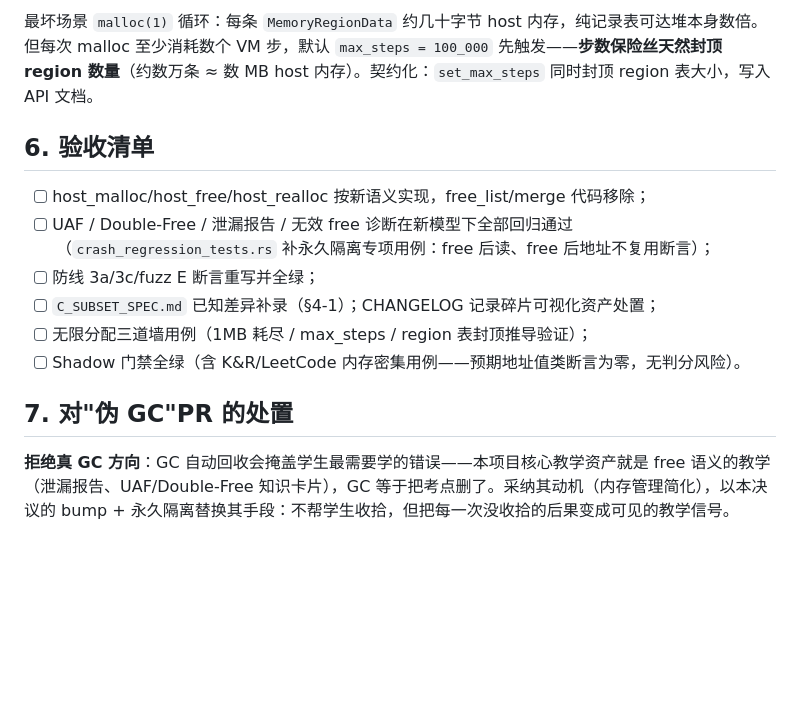
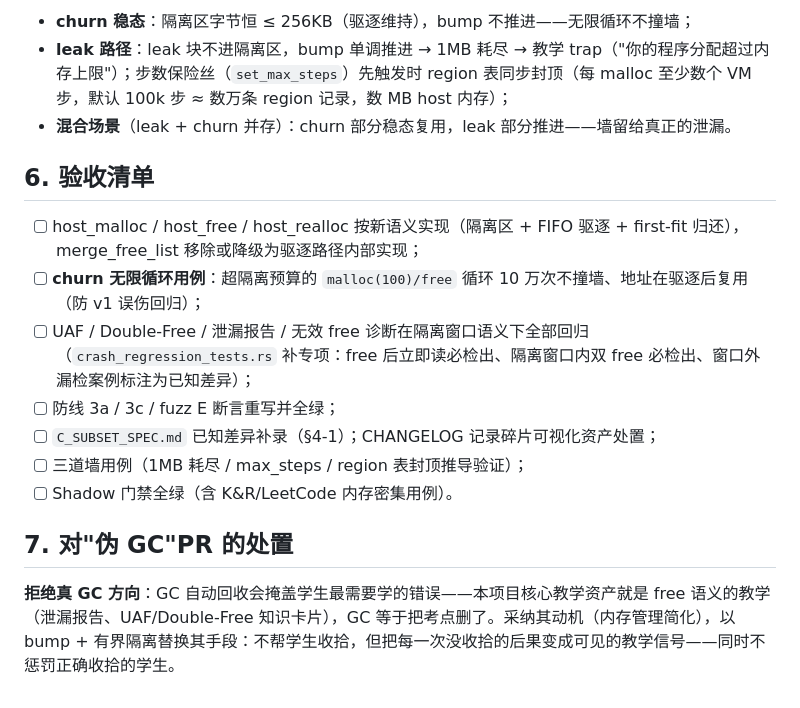
Before and after one commit to jingwei108/c_ide_rust, a Markdown page: docs/current/CIDE_HEAP_QUARANTINE_DECISION.md, the part around one of its changes. Drawn GitHub-style; blank space fills up the shorter version.

```diff
--- a/docs/current/CIDE_HEAP_QUARANTINE_DECISION.md
+++ b/docs/current/CIDE_HEAP_QUARANTINE_DECISION.md
@@ -42,15 +51,18 @@ Cide 堆从"free_list + 合并复用"分配器改为 **bump 分配 + 永久隔
 
-最坏场景 `malloc(1)` 循环：每条 `MemoryRegionData` 约几十字节 host 内存，纯记录表可达堆本身数倍。但每次 malloc 至少消耗数个 VM 步，默认 `max_steps = 100_000` 先触发——**步数保险丝天然封顶 region 数量**（约数万条 ≈ 数 MB host 内存）。契约化：`set_max_steps` 同时封顶 region 表大小，写入 API 文档。
+- **churn 稳态**：隔离区字节恒 ≤ 256KB（驱逐维持），bump 不推进——无限循环不撞墙；
+- **leak 路径**：leak 块不进隔离区，bump 单调推进 → 1MB 耗尽 → 教学 trap（"你的程序分配超过内存上限"）；步数保险丝（`set_max_steps`）先触发时 region 表同步封顶（每 malloc 至少数个 VM 步，默认 100k 步 ≈ 数万条 region 记录，数 MB host 内存）；
+- **混合场景**（leak + churn 并存）：churn 部分稳态复用，leak 部分推进——墙留给真正的泄漏。
 
 ## 6. 验收清单
 
-- [ ] host_malloc/host_free/host_realloc 按新语义实现，free_list/merge 代码移除；
-- [ ] UAF / Double-Free / 泄漏报告 / 无效 free 诊断在新模型下全部回归通过（`crash_regression_tests.rs` 补永久隔离专项用例：free 后读、free 后地址不复用断言）；
-- [ ] 防线 3a/3c/fuzz E 断言重写并全绿；
+- [ ] host_malloc / host_free / host_realloc 按新语义实现（隔离区 + FIFO 驱逐 + first-fit 归还），merge_free_list 移除或降级为驱逐路径内部实现；
+- [ ] **churn 无限循环用例**：超隔离预算的 `malloc(100)/free` 循环 10 万次不撞墙、地址在驱逐后复用（防 v1 误伤回归）；
+- [ ] UAF / Double-Free / 泄漏报告 / 无效 free 诊断在隔离窗口语义下全部回归（`crash_regression_tests.rs` 补专项：free 后立即读必检出、隔离窗口内双 free 必检出、窗口外漏检案例标注为已知差异）；
+- [ ] 防线 3a / 3c / fuzz E 断言重写并全绿；
 - [ ] `C_SUBSET_SPEC.md` 已知差异补录（§4-1）；CHANGELOG 记录碎片可视化资产处置；
-- [ ] 无限分配三道墙用例（1MB 耗尽 / max_steps / region 表封顶推导验证）；
-- [ ] Shadow 门禁全绿（含 K&R/LeetCode 内存密集用例——预期地址值类断言为零，无判分风险）。
+- [ ] 三道墙用例（1MB 耗尽 / max_steps / region 表封顶推导验证）；
+- [ ] Shadow 门禁全绿（含 K&R/LeetCode 内存密集用例）。
 
 ## 7. 对"伪 GC"PR 的处置
 
-**拒绝真 GC 方向**：GC 自动回收会掩盖学生最需要学的错误——本项目核心教学资产就是 free 语义的教学（泄漏报告、UAF/Double-Free 知识卡片），GC 等于把考点删了。采纳其动机（内存管理简化），以本决议的 bump + 永久隔离替换其手段：不帮学生收拾，但把每一次没收拾的后果变成可见的教学信号。
+**拒绝真 GC 方向**：GC 自动回收会掩盖学生最需要学的错误——本项目核心教学资产就是 free 语义的教学（泄漏报告、UAF/Double-Free 知识卡片），GC 等于把考点删了。采纳其动机（内存管理简化），以 bump + 有界隔离替换其手段：不帮学生收拾，但把每一次没收拾的后果变成可见的教学信号——同时不惩罚正确收拾的学生。
```
Also changed, not shown: other parts of docs/current/CIDE_HEAP_QUARANTINE_DECISION.md (+30 -21 lines).
